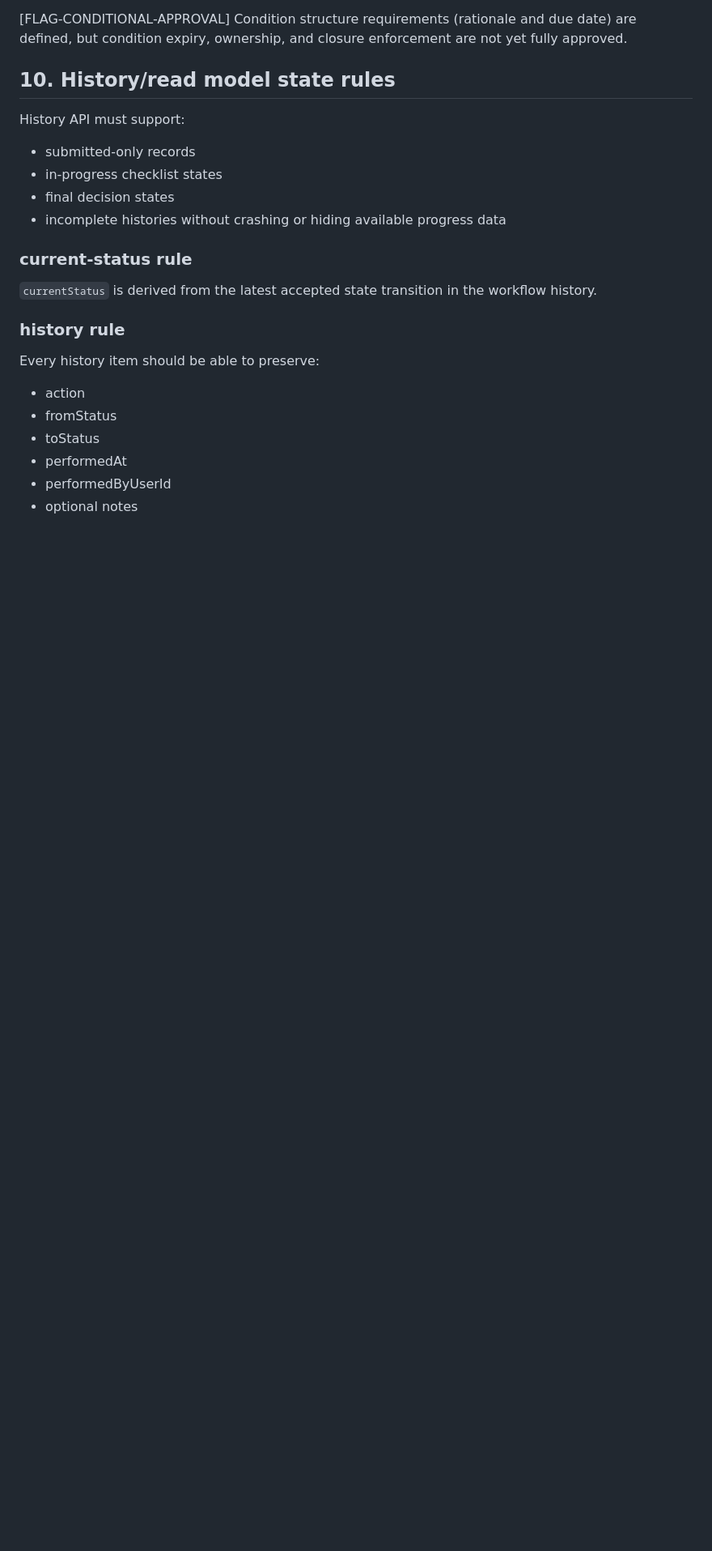
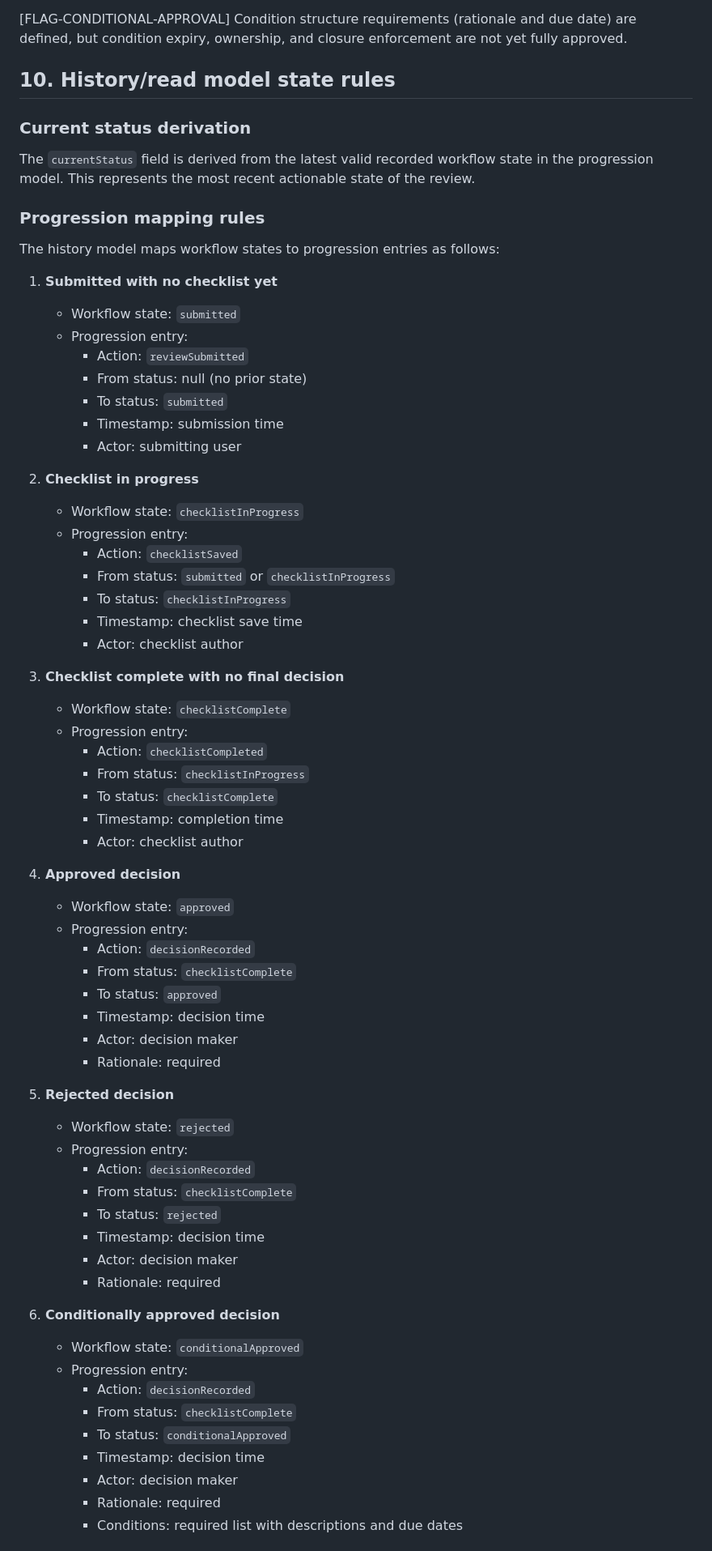
Before and after one commit to raichiiiiiii/Blockchain-Based-E-Procurement-System, a Markdown page: docs/STATE_MODELS.md, the part around one of its changes. Shown at 81% size. Rendered like a GitHub page; blank space fills up the shorter version.

```diff
--- a/docs/STATE_MODELS.md
+++ b/docs/STATE_MODELS.md
@@ -206,20 +206,67 @@ Condition structure requirements (rationale and due date) are defined, but condi
 
 ## 10. History/read model state rules
 
-History API must support:
-- submitted-only records
-- in-progress checklist states
-- final decision states
-- incomplete histories without crashing or hiding available progress data
+### Current status derivation
+The `currentStatus` field is derived from the latest valid recorded workflow state in the progression model. This represents the most recent actionable state of the review.
 
-### current-status rule
-`currentStatus` is derived from the latest accepted state transition in the workflow history.
+### Progression mapping rules
+The history model maps workflow states to progression entries as follows:
 
-### history rule
-Every history item should be able to preserve:
-- action
-- fromStatus
-- toStatus
-- performedAt
-- performedByUserId
-- optional notes
+1. **Submitted with no checklist yet**
+   - Workflow state: `submitted`
+   - Progression entry:
+     - Action: `reviewSubmitted`
+     - From status: null (no prior state)
+     - To status: `submitted`
+     - Timestamp: submission time
+     - Actor: submitting user
+
+2. **Checklist in progress**
+   - Workflow state: `checklistInProgress`
+   - Progression entry:
+     - Action: `checklistSaved`
+     - From status: `submitted` or `checklistInProgress`
+     - To status: `checklistInProgress`
+     - Timestamp: checklist save time
+     - Actor: checklist author
+
+3. **Checklist complete with no final decision**
+   - Workflow state: `checklistComplete`
+   - Progression entry:
+     - Action: `checklistCompleted`
+     - From status: `checklistInProgress`
+     - To status: `checklistComplete`
+     - Timestamp: completion time
+     - Actor: checklist author
+
+4. **Approved decision**
+   - Workflow state: `approved`
+   - Progression entry:
+     - Action: `decisionRecorded`
+     - From status: `checklistComplete`
+     - To status: `approved`
+     - Timestamp: decision time
+     - Actor: decision maker
+     - Rationale: required
+
+5. **Rejected decision**
+   - Workflow state: `rejected`
+   - Progression entry:
+     - Action: `decisionRecorded`
+     - From status: `checklistComplete`
+     - To status: `rejected`
+     - Timestamp: decision time
+     - Actor: decision maker
+     - Rationale: required
+
+6. **Conditionally approved decision**
+   - Workflow state: `conditionalApproved`
+   - Progression entry:
+     - Action: `decisionRecorded`
+     - From status: `checklistComplete`
+     - To status: `conditionalApproved`
+     - Timestamp: decision time
+     - Actor: decision maker
+     - Rationale: required
+     - Conditions: required list with descriptions and due dates
+
```
Also changed, not shown: other parts of docs/STATE_MODELS.md (+10 -0 lines), docs/API_CONTRACTS.md (+66 -6 lines).
